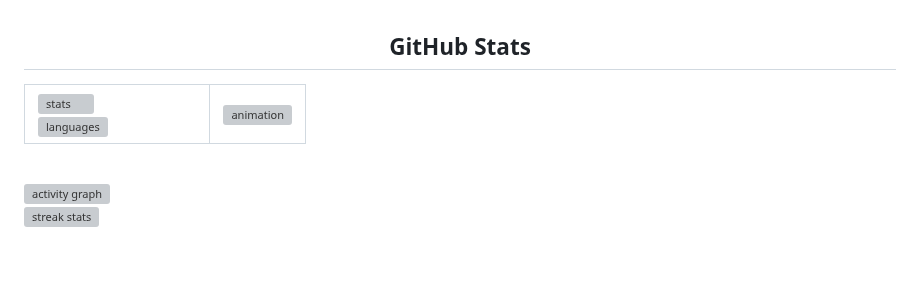
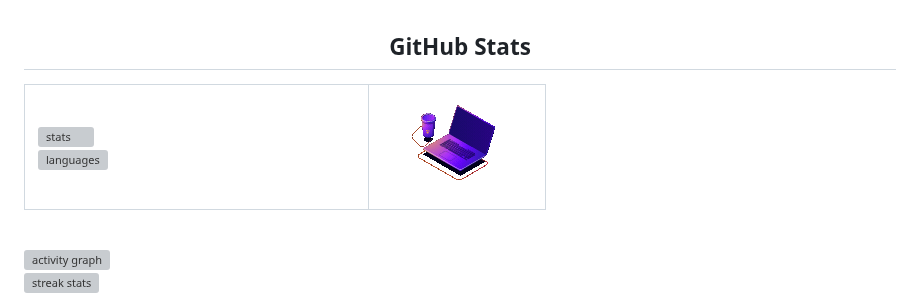
Before and after one commit to ayyanzubair729/ayyanzubair729, a Markdown page: README.md, the part around the change. Rendered like a GitHub page; pictures changed too: images/Programming Computer.gif (added); blank space fills up the shorter version; grey boxes are pictures that could not be loaded.

Commit message:
add Programming Computer.gif alongside stats

```diff
--- a/README.md
+++ b/README.md
@@ -191,7 +191,7 @@ Modern interfaces, UI/UX experimentation, and interactive/3D web experiences.
 </td>
 <td width="34%" align="center" valign="middle">
 
-<img src="images/ayyan%20(2).png" width="100%" alt="animation" />
+<img src="images/Programming%20Computer.gif" width="100%" alt="programming" />
 
 </td>
 </tr>
```
